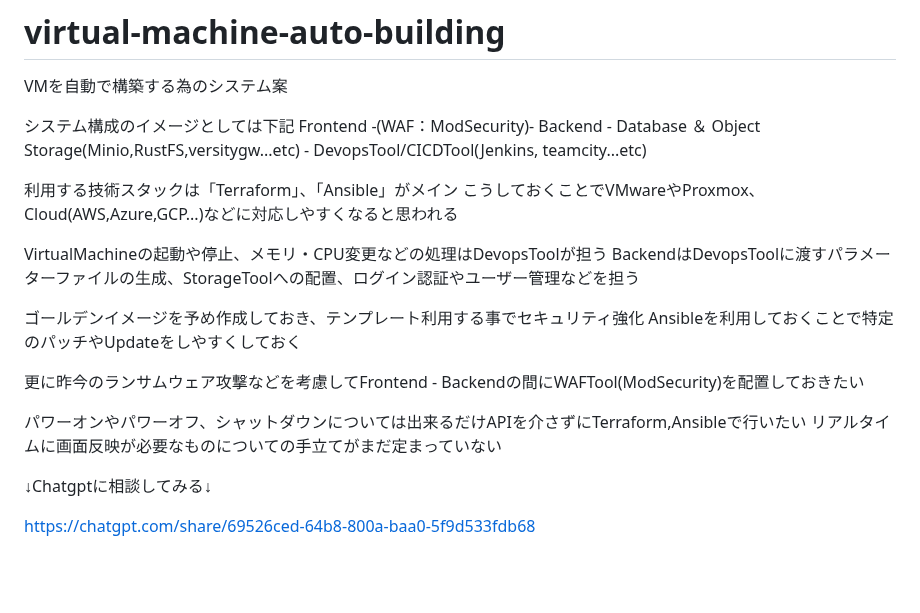
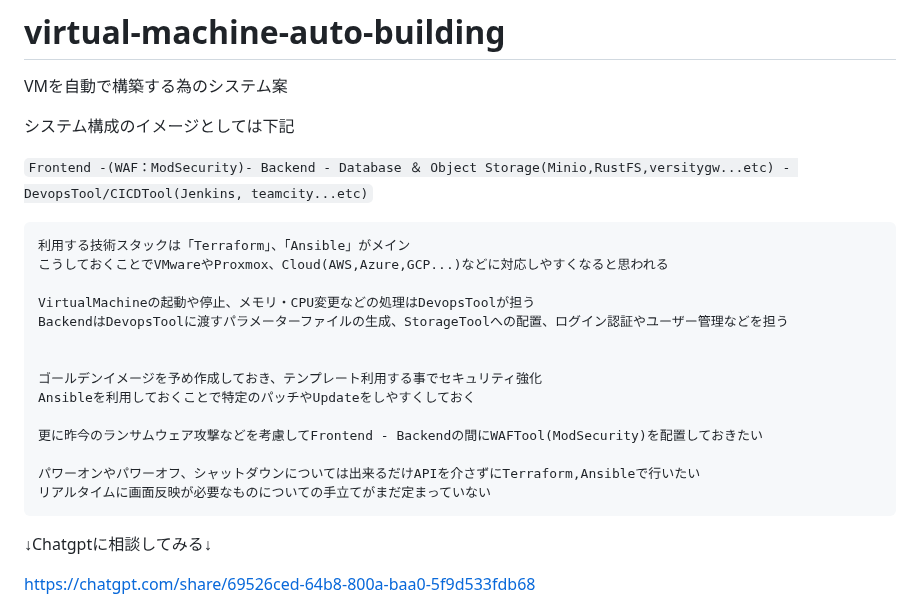
Before and after one commit to mototoke/virtual-machine-auto-building, a Markdown page: README.md, the part around the change. Rendered like a GitHub page; blank space fills up the shorter version.

````diff
--- a/README.md
+++ b/README.md
@@ -2,8 +2,10 @@
 VMを自動で構築する為のシステム案
 
 システム構成のイメージとしては下記
-Frontend -(WAF：ModSecurity)- Backend - Database ＆ Object Storage(Minio,RustFS,versitygw...etc) - DevopsTool/CICDTool(Jenkins, teamcity...etc)
 
+`Frontend -(WAF：ModSecurity)- Backend - Database ＆ Object Storage(Minio,RustFS,versitygw...etc) - DevopsTool/CICDTool(Jenkins, teamcity...etc)`
+
+```
 利用する技術スタックは「Terraform」、「Ansible」がメイン
 こうしておくことでVMwareやProxmox、Cloud(AWS,Azure,GCP...)などに対応しやすくなると思われる
 
@@ -18,6 +20,7 @@ Ansibleを利用しておくことで特定のパッチやUpdateをしやすく
 
 パワーオンやパワーオフ、シャットダウンについては出来るだけAPIを介さずにTerraform,Ansibleで行いたい
 リアルタイムに画面反映が必要なものについての手立てがまだ定まっていない
+```
 
 
 ↓Chatgptに相談してみる↓
````
